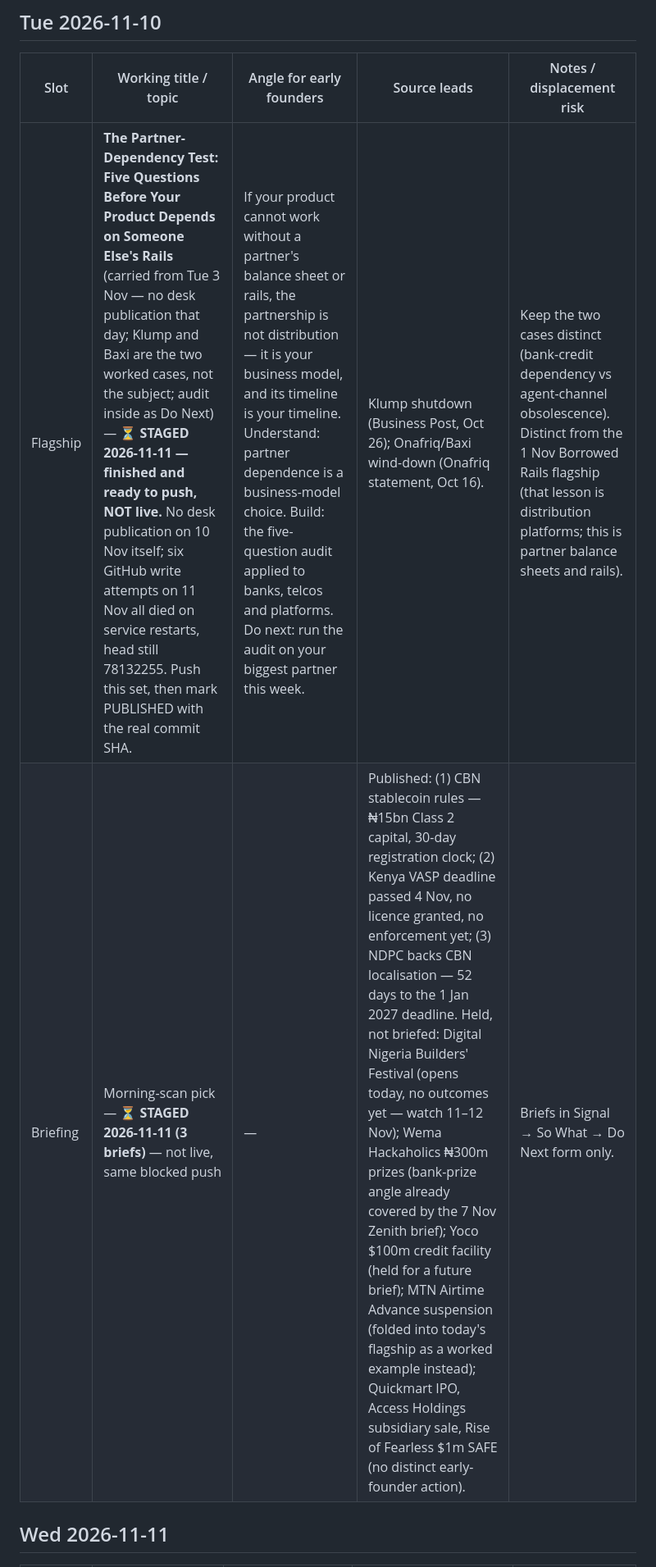
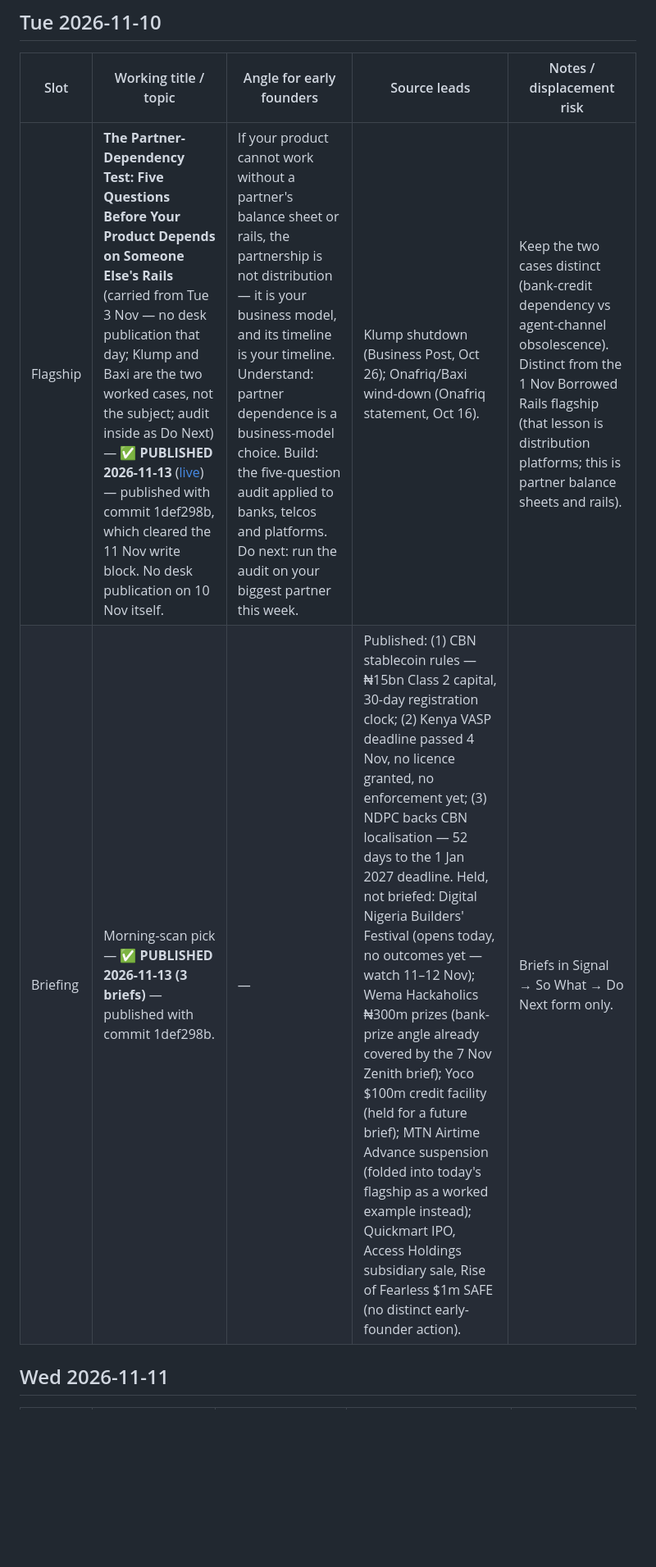
Before and after one commit to nekt-konnekt/Founders-Knowledge, a Markdown page: content/editorial-slate.md, the part around one of its changes. Shown at 82% size. Rendered like a GitHub page; blank space fills up the shorter version.

```diff
--- a/content/editorial-slate.md
+++ b/content/editorial-slate.md
@@ -187,8 +187,8 @@
 
 | Slot | Working title / topic | Angle for early founders | Source leads | Notes / displacement risk |
 |---|---|---|---|---|
-| Flagship | **The Partner-Dependency Test: Five Questions Before Your Product Depends on Someone Else's Rails** (carried from Tue 3 Nov — no desk publication that day; Klump and Baxi are the two worked cases, not the subject; audit inside as Do Next) — ⏳ **STAGED 2026-11-11 — finished and ready to push, NOT live.** No desk publication on 10 Nov itself; six GitHub write attempts on 11 Nov all died on service restarts, head still 78132255. Push this set, then mark PUBLISHED with the real commit SHA. | If your product cannot work without a partner's balance sheet or rails, the partnership is not distribution — it is your business model, and its timeline is your timeline. Understand: partner dependence is a business-model choice. Build: the five-question audit applied to banks, telcos and platforms. Do next: run the audit on your biggest partner this week. | Klump shutdown (Business Post, Oct 26); Onafriq/Baxi wind-down (Onafriq statement, Oct 16). | Keep the two cases distinct (bank-credit dependency vs agent-channel obsolescence). Distinct from the 1 Nov Borrowed Rails flagship (that lesson is distribution platforms; this is partner balance sheets and rails). |
-| Briefing | Morning-scan pick — ⏳ **STAGED 2026-11-11 (3 briefs)** — not live, same blocked push | — | Published: (1) CBN stablecoin rules — ₦15bn Class 2 capital, 30-day registration clock; (2) Kenya VASP deadline passed 4 Nov, no licence granted, no enforcement yet; (3) NDPC backs CBN localisation — 52 days to the 1 Jan 2027 deadline. Held, not briefed: Digital Nigeria Builders' Festival (opens today, no outcomes yet — watch 11–12 Nov); Wema Hackaholics ₦300m prizes (bank-prize angle already covered by the 7 Nov Zenith brief); Yoco $100m credit facility (held for a future brief); MTN Airtime Advance suspension (folded into today's flagship as a worked example instead); Quickmart IPO, Access Holdings subsidiary sale, Rise of Fearless $1m SAFE (no distinct early-founder action). | Briefs in Signal → So What → Do Next form only. |
+| Flagship | **The Partner-Dependency Test: Five Questions Before Your Product Depends on Someone Else's Rails** (carried from Tue 3 Nov — no desk publication that day; Klump and Baxi are the two worked cases, not the subject; audit inside as Do Next) — ✅ **PUBLISHED 2026-11-13** ([live](https://founders-knowledge.vercel.app/lessons/partner-dependency-test/)) — published with commit 1def298b, which cleared the 11 Nov write block. No desk publication on 10 Nov itself. | If your product cannot work without a partner's balance sheet or rails, the partnership is not distribution — it is your business model, and its timeline is your timeline. Understand: partner dependence is a business-model choice. Build: the five-question audit applied to banks, telcos and platforms. Do next: run the audit on your biggest partner this week. | Klump shutdown (Business Post, Oct 26); Onafriq/Baxi wind-down (Onafriq statement, Oct 16). | Keep the two cases distinct (bank-credit dependency vs agent-channel obsolescence). Distinct from the 1 Nov Borrowed Rails flagship (that lesson is distribution platforms; this is partner balance sheets and rails). |
+| Briefing | Morning-scan pick — ✅ **PUBLISHED 2026-11-13 (3 briefs)** — published with commit 1def298b. | — | Published: (1) CBN stablecoin rules — ₦15bn Class 2 capital, 30-day registration clock; (2) Kenya VASP deadline passed 4 Nov, no licence granted, no enforcement yet; (3) NDPC backs CBN localisation — 52 days to the 1 Jan 2027 deadline. Held, not briefed: Digital Nigeria Builders' Festival (opens today, no outcomes yet — watch 11–12 Nov); Wema Hackaholics ₦300m prizes (bank-prize angle already covered by the 7 Nov Zenith brief); Yoco $100m credit facility (held for a future brief); MTN Airtime Advance suspension (folded into today's flagship as a worked example instead); Quickmart IPO, Access Holdings subsidiary sale, Rise of Fearless $1m SAFE (no distinct early-founder action). | Briefs in Signal → So What → Do Next form only. |
 
 ## Wed 2026-11-11
 
```
Also changed, not shown: other parts of content/editorial-slate.md (+4 -4 lines).
